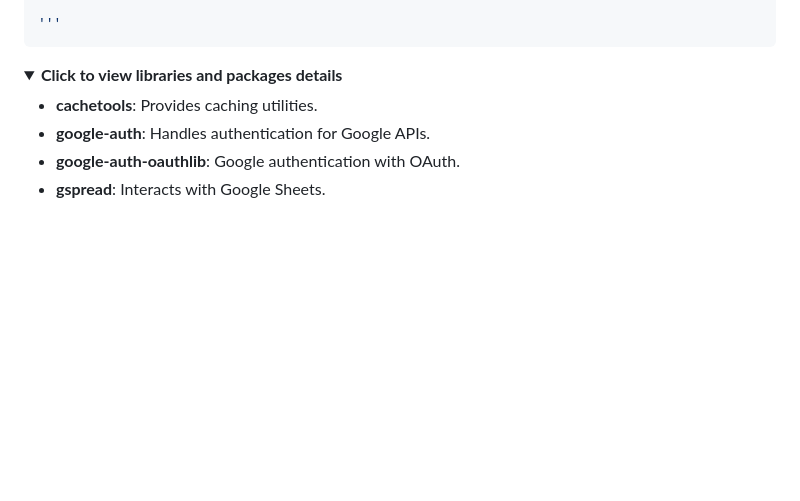
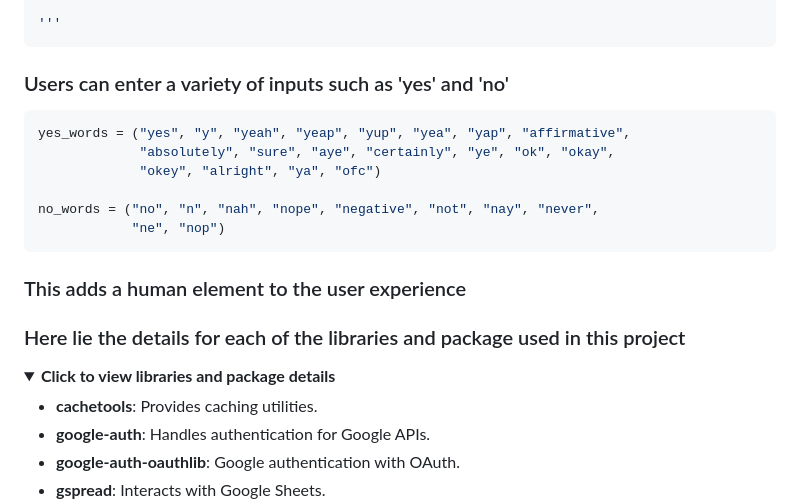
Before and after one commit to Dimitris112/Contact-Manager-pp3, a Markdown page: README.md, the part around the change printed below. GitHub-like rendering; folded sections open; blank space fills up the shorter version.

Commit message:
Minor changes in the readme

````diff
--- a/README.md
+++ b/README.md
@@ -178,11 +178,21 @@ ascii_art = r'''
 
 '''
 ```
+### Users can enter a variety of inputs such as 'yes' and 'no'
+```python
+yes_words = ("yes", "y", "yeah", "yeap", "yup", "yea", "yap", "affirmative",
+             "absolutely", "sure", "aye", "certainly", "ye", "ok", "okay",
+             "okey", "alright", "ya", "ofc")
 
+no_words = ("no", "n", "nah", "nope", "negative", "not", "nay", "never",
+            "ne", "nop")
+```
+### This adds a human element to the user experience
 
+### Here lie the details for each of the libraries and package used in this project
 
 <details>
-  <summary><strong>Click to view libraries and packages details</strong></summary>
+  <summary><strong>Click to view libraries and package details</strong></summary>
 
 - **cachetools**: Provides caching utilities.
 - **google-auth**: Handles authentication for Google APIs.
````
Also changed, not shown: other parts of README.md (+13 -11 lines).
